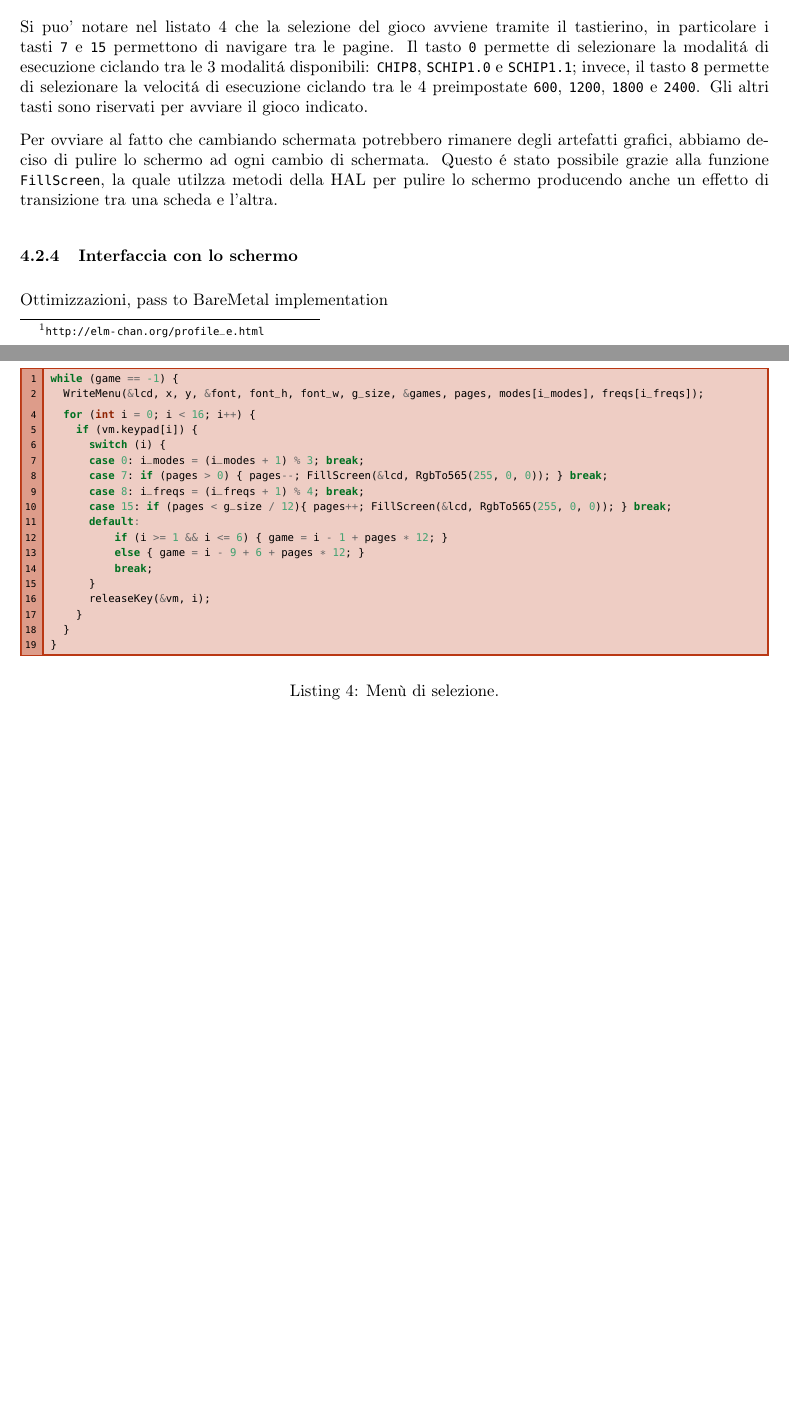
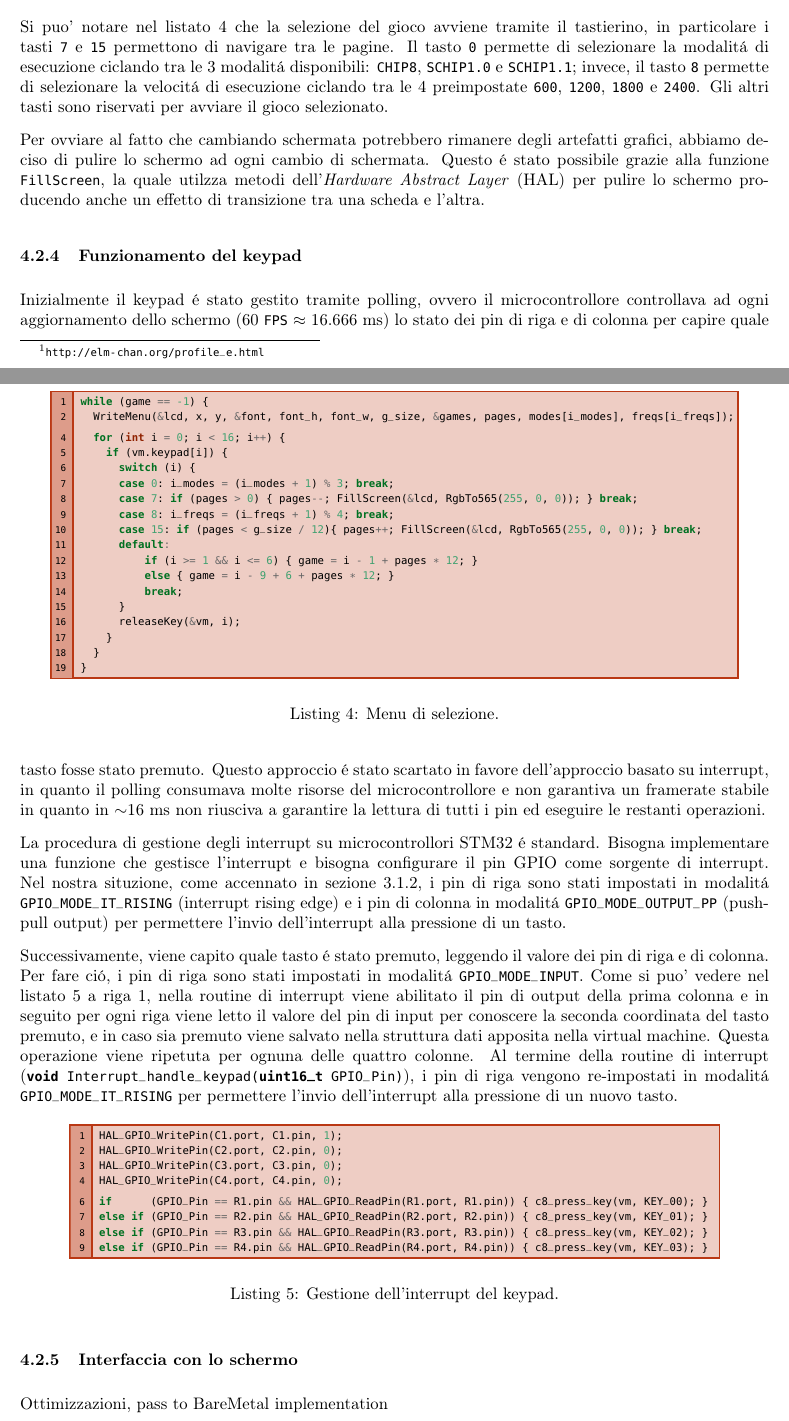
Before and after one commit to CHIP-8-Org/Docs, a LaTeX document (report/report.tex): two parts of pages 12 and 13 of 13 before the commit and two parts of pages 12 and 13 of 14 after it, joined at a grey line, cut so that both start at the same text, the shorter picture padded with empty space. Compiled offline with pdfLaTeX.

Commit message:
Add keypad
Signed-off-by: FedericoBruzzone <federico.bruzzone.i@gmail.com>

```diff
--- a/report/report.tex
+++ b/report/report.tex
@@ -483,17 +483,34 @@ Una piccola ottimizzazione, ma non da sottovalutare, é stata quella di non abil
 
 La selezione del gioco avviene tramite un menù di selezione. Il menu e' composto da una lista di giochi presenti sulla scheda microSD suddivisi in varie pagine e da una sezione per la selezione selezione per la velocitá di esecuzione e la modalitá di esecuzione.
 
-Si puo' notare nel listato \ref{menu} che la selezione del gioco avviene tramite il tastierino, in particolare i tasti \texttt{7} e \texttt{15} permettono di navigare tra le pagine. Il tasto \texttt{0} permette di selezionare la modalitá di esecuzione ciclando tra le 3 modalitá disponibili: \texttt{CHIP8}, \texttt{SCHIP1.0} e \texttt{SCHIP1.1}; invece, il tasto \texttt{8} permette di selezionare la velocitá di esecuzione ciclando tra le 4 preimpostate \texttt{600}, \texttt{1200}, \texttt{1800} e \texttt{2400}. Gli altri tasti sono riservati per avviare il gioco indicato.
+Si puo' notare nel listato \ref{menu} che la selezione del gioco avviene tramite il tastierino, in particolare i tasti \texttt{7} e \texttt{15} permettono di navigare tra le pagine. Il tasto \texttt{0} permette di selezionare la modalitá di esecuzione ciclando tra le 3 modalitá disponibili: \texttt{CHIP8}, \texttt{SCHIP1.0} e \texttt{SCHIP1.1}; invece, il tasto \texttt{8} permette di selezionare la velocitá di esecuzione ciclando tra le 4 preimpostate \texttt{600}, \texttt{1200}, \texttt{1800} e \texttt{2400}. Gli altri tasti sono riservati per avviare il gioco selezionato.
 
 \begin{Listing}[h!t] % [ht]
     \centering
     \setminted[c]{escapeinside=@@}
-    \showc*{menu.c}
-    \caption{Menù di selezione.}
+    \showc*[.92\textwidth] {menu.c}
+    \caption{Menu di selezione.}
     \label{menu}
 \end{Listing}
 
-Per ovviare al fatto che cambiando schermata potrebbero rimanere degli artefatti grafici, abbiamo deciso di pulire lo schermo ad ogni cambio di schermata. Questo é stato possibile grazie alla funzione \texttt{FillScreen}, la quale utilzza metodi della HAL per pulire lo schermo producendo anche un effetto di transizione tra una scheda e l'altra.
+Per ovviare al fatto che cambiando schermata potrebbero rimanere degli artefatti grafici, abbiamo deciso di pulire lo schermo ad ogni cambio di schermata. Questo é stato possibile grazie alla funzione \texttt{FillScreen}, la quale utilzza metodi dell'\textit{Hardware Abstract Layer} (HAL) per pulire lo schermo producendo anche un effetto di transizione tra una scheda e l'altra.
+
+\subsubsection{Funzionamento del keypad}\label{subsubsec:keypad}
+
+Inizialmente il keypad é stato gestito tramite polling, ovvero il microcontrollore controllava ad ogni aggiornamento dello schermo (60 \texttt{FPS} $\approx$ 16.666 ms) lo stato dei pin di riga e di colonna per capire quale tasto fosse stato premuto. Questo approccio é stato scartato in favore dell'approccio basato su interrupt, in quanto il polling consumava molte risorse del microcontrollore e non garantiva un framerate stabile in quanto in $\sim$16 ms non riusciva a garantire la lettura di tutti i pin ed eseguire le restanti operazioni.
+
+La procedura di gestione degli interrupt su microcontrollori STM32 é standard. Bisogna implementare una funzione che gestisce l'interrupt e bisogna configurare il pin GPIO come sorgente di interrupt. Nel nostra situzione, come accennato in sezione \ref{subsubsec:collegamenti}, i pin di riga sono stati impostati in modalitá \texttt{GPIO\_MODE\_IT\_RISING} (interrupt rising edge) e i pin di colonna in modalitá \texttt{GPIO\_MODE\_OUTPUT\_PP} (push-pull output) per permettere l'invio dell'interrupt alla pressione di un tasto.
+
+Successivamente, viene capito quale tasto é stato premuto, leggendo il valore dei pin di riga e di colonna. Per fare ció, i pin di riga sono stati impostati in modalitá \texttt{GPIO\_MODE\_INPUT}. Come si puo' vedere nel listato \ref{keypad} a riga 1, nella routine di interrupt viene abilitato il pin di output della prima colonna e in seguito per ogni riga viene letto il valore del pin di input per conoscere la seconda coordinata del tasto premuto, e in caso sia premuto viene salvato nella struttura dati apposita nella virtual machine. Questa operazione viene ripetuta per ognuna delle quattro colonne.
+Al termine della routine di interrupt (\inlinec{void Interrupt_handle_keypad(uint16_t GPIO_Pin)}), i pin di riga vengono re-impostati in modalitá \texttt{GPIO\_MODE\_IT\_RISING} per permettere l'invio dell'interrupt alla pressione di un nuovo tasto.
+
+\begin{Listing}[h!t] % [ht]
+    \centering
+    \setminted[c]{escapeinside=@@}
+    \showc*[.87\textwidth]{keypad.c}
+    \caption{Gestione dell'interrupt del keypad.}
+    \label{keypad}
+\end{Listing}
 
 \subsubsection{Interfaccia con lo schermo}
 
```
Also changed, not shown: report/code/c/keypad.c (added, +9 -0 lines), report/report.pdf, report/report.tex (11 more changed lines).
